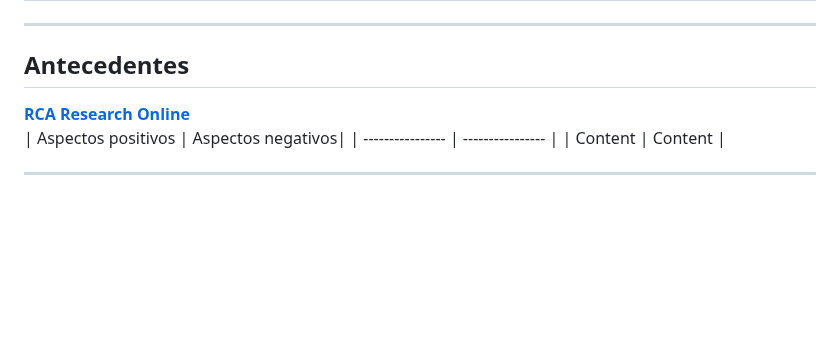
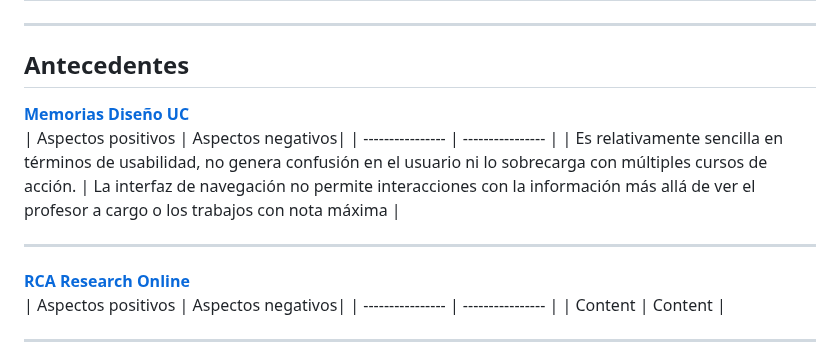
Before and after one commit to nicru/design-driven, a Markdown page: README.md, the part around the change. GitHub-like rendering; blank space fills up the shorter version.

```diff
--- a/README.md
+++ b/README.md
@@ -58,6 +58,11 @@
 | **Publicaciones científicas:** 0 | **N/0 5:** Seleccionar un/a profesor/a guía que se alinee correctamente con sus intereses |
 ----
 ## **Antecedentes**
+[**Memorias Diseño UC** ](https://diseno.uc.cl/memorias/)
+| Aspectos positivos | Aspectos negativos|
+| ---------------- | ---------------- |
+| Es relativamente sencilla en términos de usabilidad, no genera confusión en el usuario ni lo sobrecarga con múltiples cursos de acción. | La interfaz de navegación no permite interacciones con la información más allá de ver el profesor a cargo o los trabajos con nota máxima |
+****
 [**RCA Research Online** ](https://researchonline.rca.ac.uk/)
 | Aspectos positivos | Aspectos negativos|
 | ---------------- | ---------------- |
```
